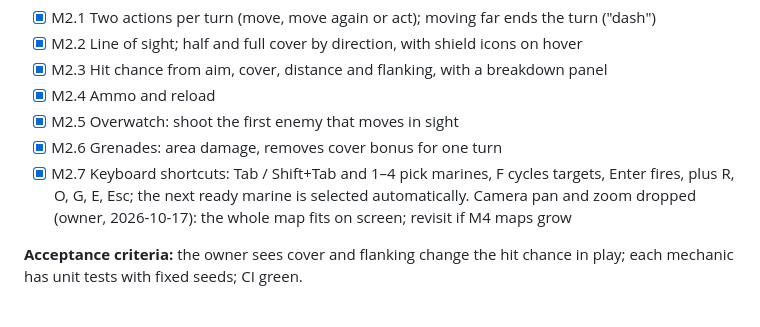
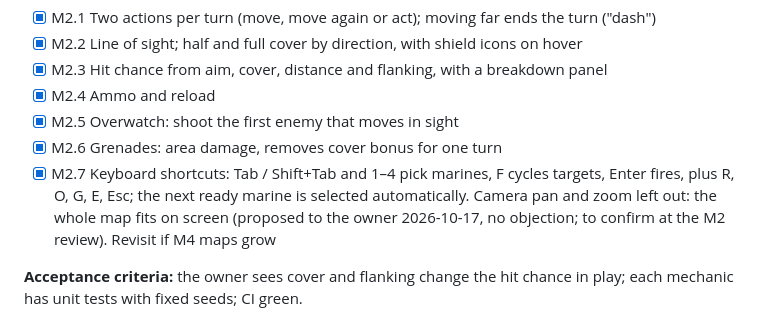
Before and after one commit to soncsec/extrat, a Markdown page: ROADMAP.md, the part around the change. Rendered like a GitHub page.

Commit message:
Record the camera decision accurately in the roadmap
Co-Authored-By: Claude Opus 5.5 <noreply@anthropic.com>
Claude-Session: https://claude.ai/code/session_019oY9H95Q8m3v9QnuzhMThX

```diff
--- a/ROADMAP.md
+++ b/ROADMAP.md
@@ -58,7 +58,7 @@ Order agreed with the owner on 2026-10-17: M2.2, M2.3, M2.1, M2.4, M2.5, M2.6, M
 - [x] M2.4 Ammo and reload
 - [x] M2.5 Overwatch: shoot the first enemy that moves in sight
 - [x] M2.6 Grenades: area damage, removes cover bonus for one turn
-- [x] M2.7 Keyboard shortcuts: Tab / Shift+Tab and 1–4 pick marines, F cycles targets, Enter fires, plus R, O, G, E, Esc; the next ready marine is selected automatically. Camera pan and zoom dropped (owner, 2026-10-17): the whole map fits on screen; revisit if M4 maps grow
+- [x] M2.7 Keyboard shortcuts: Tab / Shift+Tab and 1–4 pick marines, F cycles targets, Enter fires, plus R, O, G, E, Esc; the next ready marine is selected automatically. Camera pan and zoom left out: the whole map fits on screen (proposed to the owner 2026-10-17, no objection; to confirm at the M2 review). Revisit if M4 maps grow
 
 **Acceptance criteria:** the owner sees cover and flanking change the hit chance in play; each mechanic has unit tests with fixed seeds; CI green.
 
```
